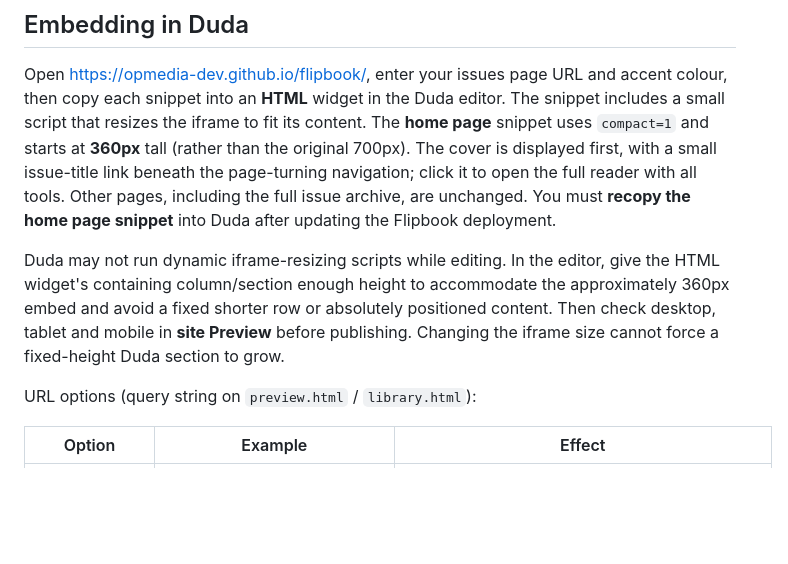
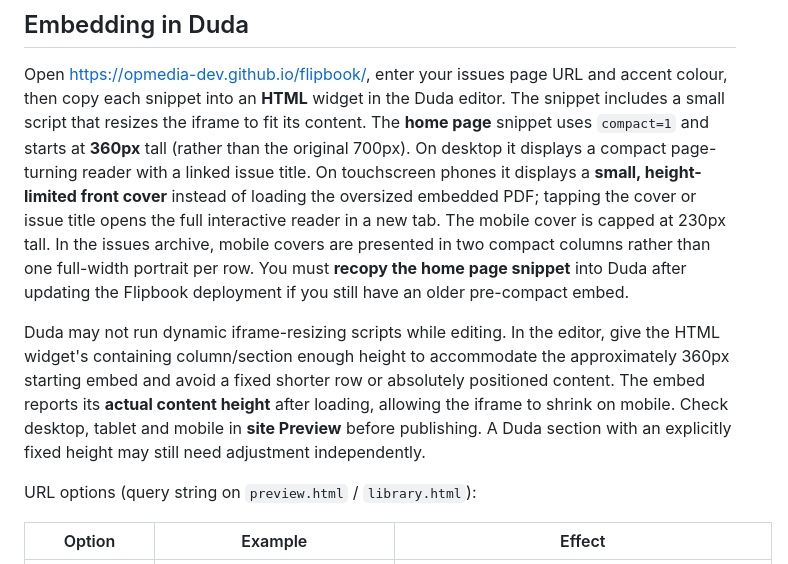
Before and after one commit to opmedia-dev/flipbook, a Markdown page: README.md, the part around the change. Drawn GitHub-style; blank space fills up the shorter version.

Commit message:
Document compact mobile cover, two-column issue archive and Duda dynamic height reporting

```diff
--- a/README.md
+++ b/README.md
@@ -63,18 +63,22 @@ Open <https://opmedia-dev.github.io/flipbook/>, enter your issues page URL and
 accent colour, then copy each snippet into an **HTML** widget in the Duda editor.
 The snippet includes a small script that resizes the iframe to fit its content.
 The **home page** snippet uses `compact=1` and starts at **360px** tall
-(rather than the original 700px). The cover is displayed first, with a small
-issue-title link beneath the page-turning navigation; click it to open the full
-reader with all tools.
-Other pages, including the full issue archive, are unchanged. You must **recopy
-the home page snippet** into Duda after updating the Flipbook deployment.
+(rather than the original 700px). On desktop it displays a compact page-turning
+reader with a linked issue title. On touchscreen phones it displays a **small,
+height-limited front cover** instead of loading the oversized embedded PDF;
+tapping the cover or issue title opens the full interactive reader in a new tab.
+The mobile cover is capped at 230px tall. In the issues archive, mobile covers
+are presented in two compact columns rather than one full-width portrait per row.
+You must **recopy the home page snippet** into Duda after updating the Flipbook
+deployment if you still have an older pre-compact embed.
 
 Duda may not run dynamic iframe-resizing scripts while editing. In the editor,
 give the HTML widget's containing column/section enough height to accommodate
-the approximately 360px embed and avoid a fixed shorter row or absolutely
-positioned content. Then check desktop, tablet and mobile in **site Preview**
-before publishing. Changing the iframe size cannot force a fixed-height Duda
-section to grow.
+the approximately 360px starting embed and avoid a fixed shorter row or
+absolutely positioned content. The embed reports its **actual content height**
+after loading, allowing the iframe to shrink on mobile. Check desktop, tablet
+and mobile in **site Preview** before publishing. A Duda section with an
+explicitly fixed height may still need adjustment independently.
 
 URL options (query string on `preview.html` / `library.html`):
 
```
